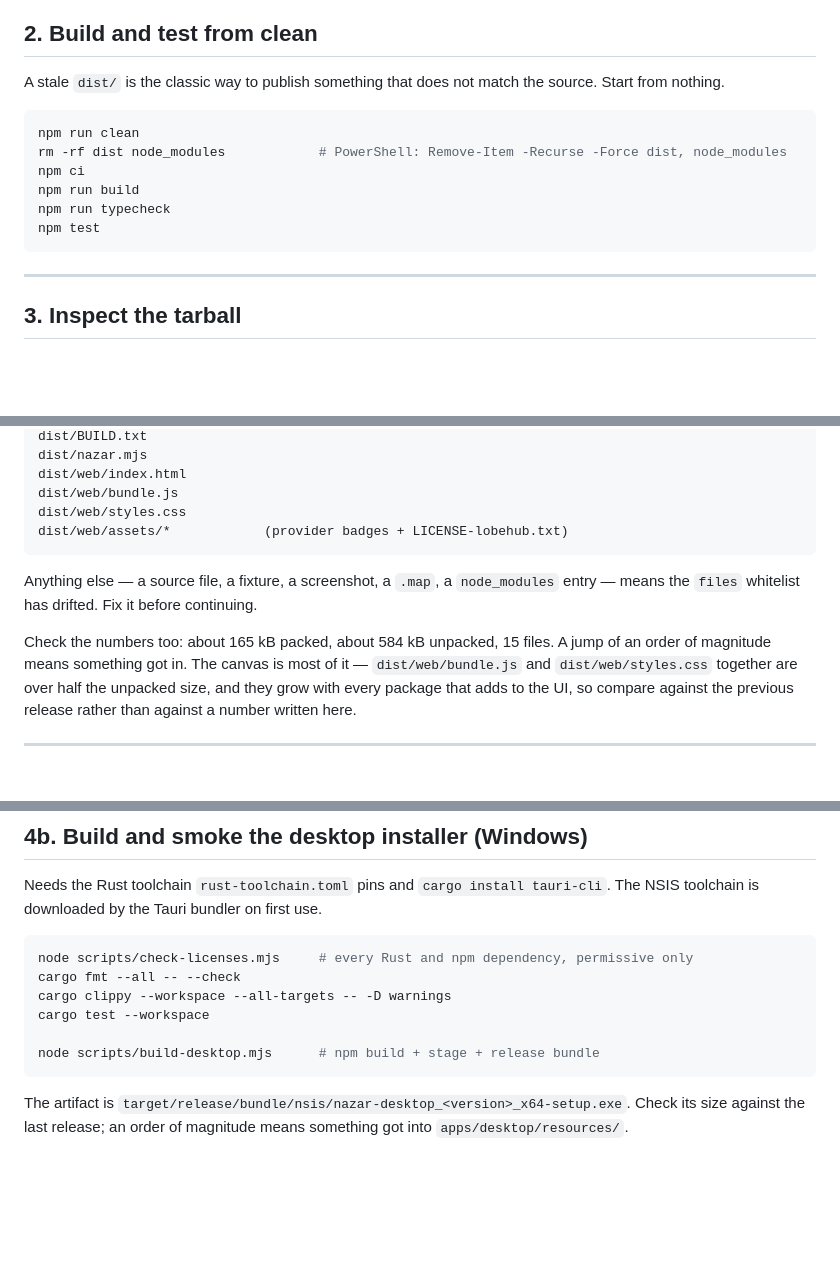
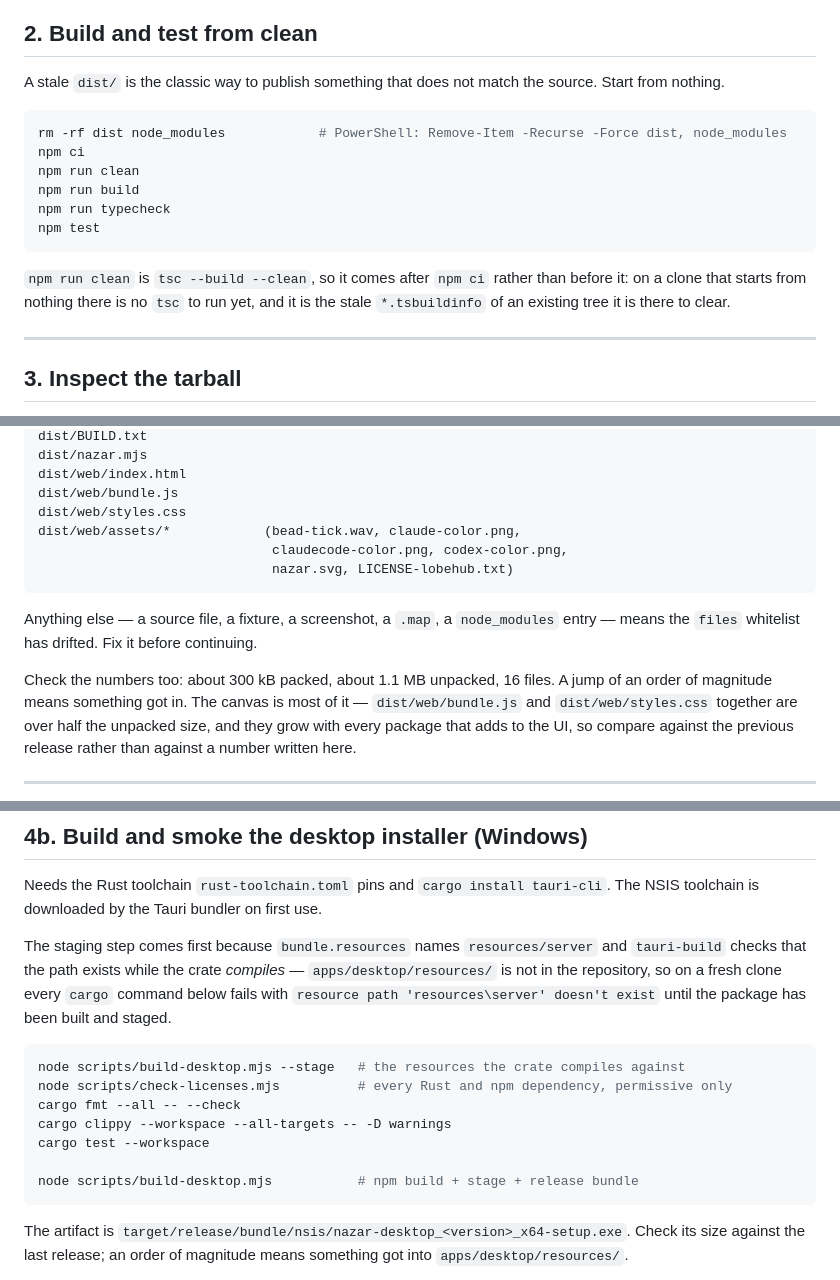
Before and after one commit to xfurqan0/nazar, a Markdown page: docs/RELEASE.md, 3 parts joined by grey strips. Drawn GitHub-style; blank space fills up the shorter version.

Commit message:
docs(release): the checklist survives a fresh clone
Walking the page top to bottom in a clean clone of 4978506 broke in three
places, and none of them is a step anyone would notice on a tree they had
already built in.

§4b's first `cargo` command fails outright: `bundle.resources` names
`resources/server` and `tauri-build` checks that the path exists while the
crate compiles, but `apps/desktop/resources/` is gitignored and only exists
once `scripts/build-desktop.mjs` has staged it — so clippy and `cargo test`
stop at `resource path 'resources\server' doesn't exist`. The desktop job in
ci.yml already runs `--stage` before its licence check for exactly this
reason; the page does now too, with the sentence that says why.

§2 ran `npm run clean` before `npm ci`, and it is `tsc --build --clean` — on a
clone that starts from nothing there is no `tsc` yet. It moves after `npm ci`,
where the `*.tsbuildinfo` it is there to clear actually is.

§3's numbers were the pre-WP19 tarball: 165 kB packed, 584 kB unpacked, 15
files. `npm pack --dry-run` on 4978506 says 300.4 kB packed, 1.1 MB unpacked
and 16 files, most of the growth being `dist/web/bundle.js` at 499.9 kB — the
advice to compare against the previous release rather than against a number
written here is the part that keeps working. The asset line said "provider
badges" and no longer covers what is in there: `bead-tick.wav` and `nazar.svg`
ship beside the three badges, so all six files are named.

````diff
--- a/docs/RELEASE.md
+++ b/docs/RELEASE.md
@@ -159,13 +159,18 @@ A stale `dist/` is the classic way to publish something that does not match the
 source. Start from nothing.
 
 ```bash
-npm run clean
 rm -rf dist node_modules            # PowerShell: Remove-Item -Recurse -Force dist, node_modules
 npm ci
+npm run clean
 npm run build
 npm run typecheck
 npm test
 ```
+
+`npm run clean` is `tsc --build --clean`, so it comes after `npm ci` rather
+than before it: on a clone that starts from nothing there is no `tsc` to run
+yet, and it is the stale `*.tsbuildinfo` of an existing tree it is there to
+clear.
 
 ---
 
@@ -191,14 +196,16 @@ dist/nazar.mjs
 dist/web/index.html
 dist/web/bundle.js
 dist/web/styles.css
-dist/web/assets/*            (provider badges + LICENSE-lobehub.txt)
+dist/web/assets/*            (bead-tick.wav, claude-color.png,
+                              claudecode-color.png, codex-color.png,
+                              nazar.svg, LICENSE-lobehub.txt)
 ```
 
 Anything else — a source file, a fixture, a screenshot, a `.map`, a
 `node_modules` entry — means the `files` whitelist has drifted. Fix it before
 continuing.
 
-Check the numbers too: about 165 kB packed, about 584 kB unpacked, 15 files. A
+Check the numbers too: about 300 kB packed, about 1.1 MB unpacked, 16 files. A
 jump of an order of magnitude means something got in. The canvas is most of it —
 `dist/web/bundle.js` and `dist/web/styles.css` together are over half the
 unpacked size, and they grow with every package that adds to the UI, so compare
@@ -237,13 +244,20 @@ curl -s http://127.0.0.1:4699/api/state | head -c 200
 Needs the Rust toolchain `rust-toolchain.toml` pins and `cargo install
 tauri-cli`. The NSIS toolchain is downloaded by the Tauri bundler on first use.
 
+The staging step comes first because `bundle.resources` names `resources/server`
+and `tauri-build` checks that the path exists while the crate *compiles* —
+`apps/desktop/resources/` is not in the repository, so on a fresh clone every
+`cargo` command below fails with `resource path 'resources\server' doesn't
+exist` until the package has been built and staged.
+
 ```powershell
-node scripts/check-licenses.mjs     # every Rust and npm dependency, permissive only
+node scripts/build-desktop.mjs --stage   # the resources the crate compiles against
+node scripts/check-licenses.mjs          # every Rust and npm dependency, permissive only
 cargo fmt --all -- --check
 cargo clippy --workspace --all-targets -- -D warnings
 cargo test --workspace
 
-node scripts/build-desktop.mjs      # npm build + stage + release bundle
+node scripts/build-desktop.mjs           # npm build + stage + release bundle
 ```
 
 The artifact is `target/release/bundle/nsis/nazar-desktop_<version>_x64-setup.exe`.
````
